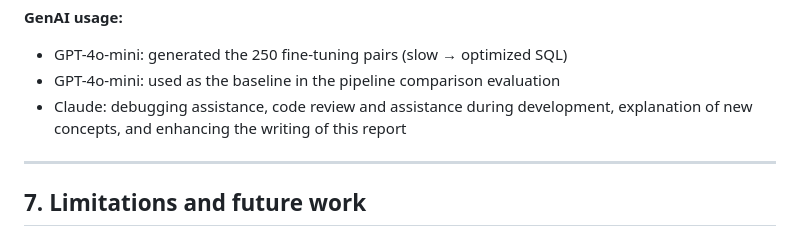
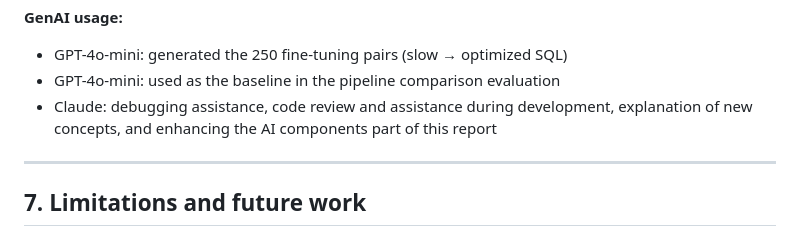
Before and after one commit to LamaAboukhalilUCLL/project_ai, a Markdown page: report.md, the part around the change. Drawn GitHub-style.

Commit message:
minor change, since our ai components section is the section where claude wrote the formulas

```diff
--- a/report.md
+++ b/report.md
@@ -247,7 +247,7 @@ plan features. 7/7 attempted queries verified faster.
 **GenAI usage:**
 - GPT-4o-mini: generated the 250 fine-tuning pairs (slow → optimized SQL)
 - GPT-4o-mini: used as the baseline in the pipeline comparison evaluation
-- Claude: debugging assistance, code review and assistance during development, explanation of new concepts, and enhancing the writing of this report
+- Claude: debugging assistance, code review and assistance during development, explanation of new concepts, and enhancing the AI components part of this report
 
 ---
 
```
